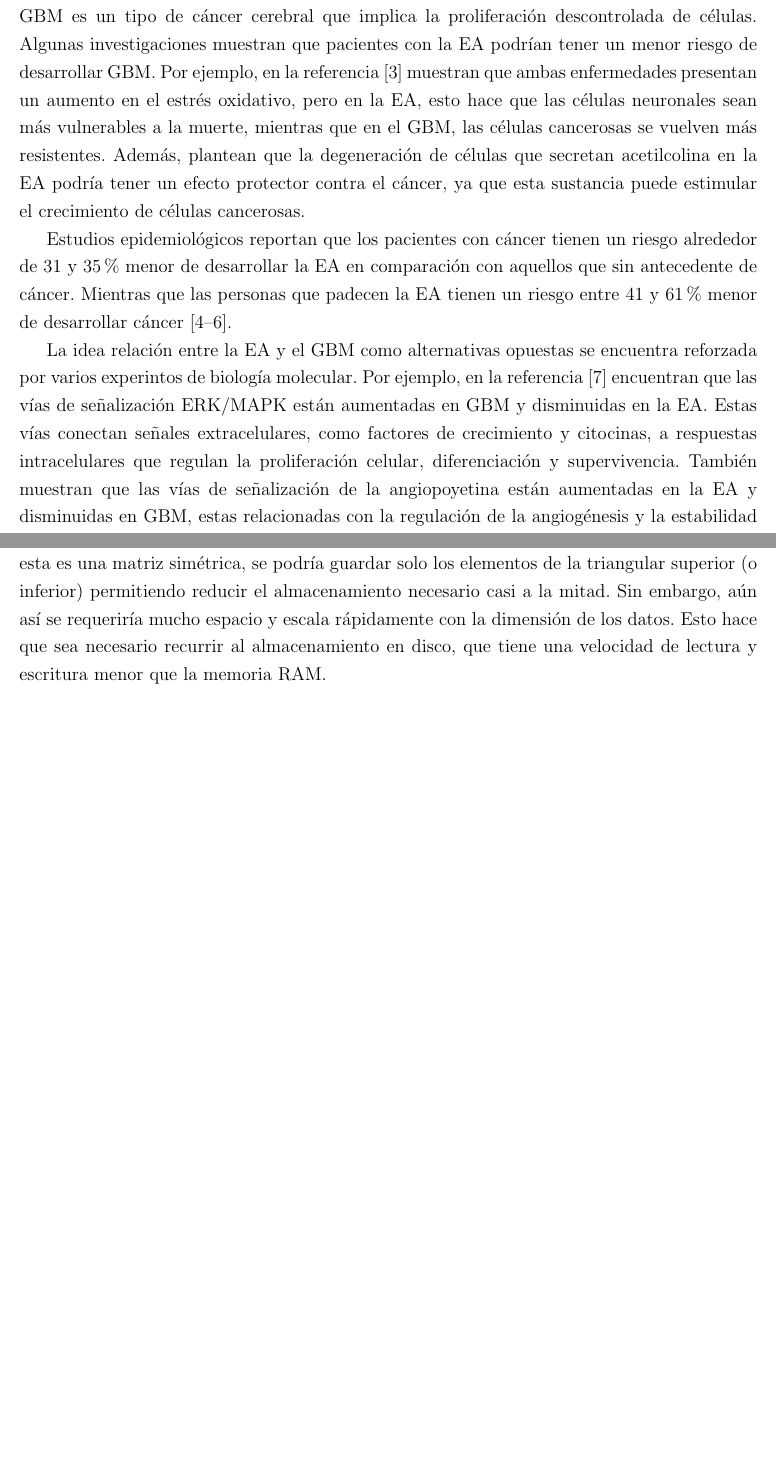
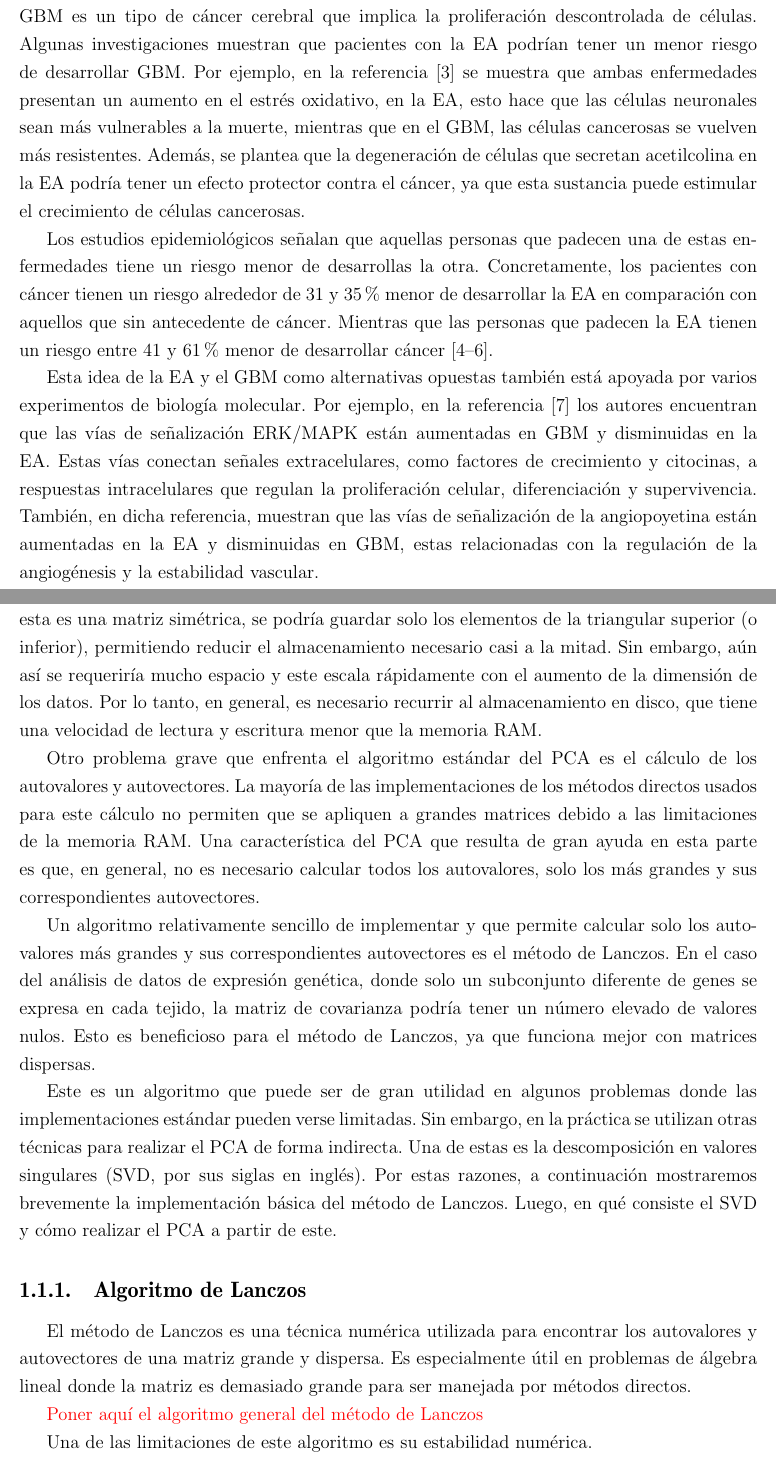
Before and after one commit to JoanANievesCuadrado/Master-Thesis, a LaTeX thesis (Tesis.tex, which reads 4_introduccion.tex, 5_cap1.tex): two parts of pages 7 and 11 of 18, joined at a grey line, cut so that both start at the same text, the shorter picture padded with empty space. Compiled offline with pdfLaTeX.

Commit message:
Some updates

```diff
--- a/4_introduccion.tex
+++ b/4_introduccion.tex
@@ -18,12 +18,12 @@ Un paradigma conocido en la biología molecular expresa que los máximos locales
 
 Esta representación ha sido aplicada a la descripción del destino celular a lo largo de una linea de diferenciación \cite{casey2020theory}. Sin embargo, hasta donde sabemos, no hay gráficos basados en datos reales para un tejido dado que represente, al menos de forma parcial, un diagrama de Wright con más de dos máximos. En el presente trabajo, mostramos un diagrama para la materia blanca del cerebro en el cual el estado normal (N) se representa junto con el atractor de glioblastoma (GBM) y el máximo relacionado con la enfermedad del Alzheimer (EA).
 
-La EA se caracteriza por la pérdida progresiva de células neuronales, mientras que el GBM es un tipo de cáncer cerebral que implica la proliferación descontrolada de células. Algunas investigaciones muestran que pacientes con la EA podrían tener un menor riesgo de desarrollar GBM. Por ejemplo, en la referencia \cite{ou2012does} muestran que ambas enfermedades presentan un aumento en el estrés oxidativo, pero en la EA, esto hace que las células neuronales sean más vulnerables a la muerte, mientras que en el GBM, las células cancerosas se vuelven más resistentes. Además, plantean que la degeneración de células que secretan acetilcolina en la EA podría tener un efecto protector contra el cáncer, ya que esta sustancia puede estimular el crecimiento de células cancerosas.
+La EA se caracteriza por la pérdida progresiva de células neuronales, mientras que el GBM es un tipo de cáncer cerebral que implica la proliferación descontrolada de células. Algunas investigaciones muestran que pacientes con la EA podrían tener un menor riesgo de desarrollar GBM. Por ejemplo, en la referencia \cite{ou2012does} se muestra que ambas enfermedades presentan un aumento en el estrés oxidativo, en la EA, esto hace que las células neuronales sean más vulnerables a la muerte, mientras que en el GBM, las células cancerosas se vuelven más resistentes. Además, se plantea que la degeneración de células que secretan acetilcolina en la EA podría tener un efecto protector contra el cáncer, ya que esta sustancia puede estimular el crecimiento de células cancerosas.
 
 
 %En \cite{Driver_2012} concluyen que los sobrevivientes de cáncer tienen un riesgo 33 \% menor de desarrollar la EA en comparación con aquellos sin antecedentes de cáncer. Las personas con la EA tienen un riesgo 61 \% menor de desarrollar cáncer. En \cite{Musicco_2013} encuentran que el riesgo de cáncer en pacientes con la EA se reduce a la mitad, y el riesgo de padecer la EA en pacientes con cáncer se reduce en un 35 \%.
-Estudios epidemiológicos reportan que los pacientes con cáncer tienen un riesgo alrededor de 31 y 35 \% menor de desarrollar la EA en comparación con aquellos que sin antecedente de cáncer. Mientras que las personas que padecen la EA tienen un riesgo entre 41 y 61 \% menor de desarrollar cáncer \cite{Roe_2010, Driver_2012, Musicco_2013}.
+Los estudios epidemiológicos señalan que aquellas personas que padecen una de estas enfermedades tiene un riesgo menor de desarrollas la otra. Concretamente, los pacientes con cáncer tienen un riesgo alrededor de 31 y 35 \% menor de desarrollar la EA en comparación con aquellos que sin antecedente de cáncer. Mientras que las personas que padecen la EA tienen un riesgo entre 41 y 61 \% menor de desarrollar cáncer \cite{Roe_2010, Driver_2012, Musicco_2013}.
 %Como se reporta en  \cite{Roe_2010, Driver_2012, Musicco_2013}, los datos sugieren que los pacientes con cáncer tienen un riesgo alrededor de 31 y 35 \% menor de desarrollar la EA en comparación con aquellos sin antecedente de cáncer. Mientras que los personas que padecen la EA tienen un riesgo entre 41 y 61 \% menor de desarrollar cáncer.
 
-La idea relación entre la EA y el GBM como alternativas opuestas se encuentra reforzada por varios experintos de biología molecular. Por ejemplo, en la referencia \cite{Liu_2013} encuentran que las vías de señalización ERK/MAPK están aumentadas en GBM y disminuidas en la EA. Estas vías conectan señales extracelulares, como factores de crecimiento y citocinas, a respuestas intracelulares que regulan la proliferación celular, diferenciación y supervivencia. También muestran que las vías de señalización de la angiopoyetina están aumentadas en la EA y disminuidas en GBM, estas relacionadas con la regulación de la angiogénesis y la estabilidad vascular.
+Esta idea de la EA y el GBM como alternativas opuestas también está apoyada por varios experimentos de biología molecular. Por ejemplo, en la referencia \cite{Liu_2013} los autores encuentran que las vías de señalización ERK/MAPK están aumentadas en GBM y disminuidas en la EA. Estas vías conectan señales extracelulares, como factores de crecimiento y citocinas, a respuestas intracelulares que regulan la proliferación celular, diferenciación y supervivencia. También, en dicha referencia, muestran que las vías de señalización de la angiopoyetina están aumentadas en la EA y disminuidas en GBM, estas relacionadas con la regulación de la angiogénesis y la estabilidad vascular.
 
--- a/5_cap1.tex
+++ b/5_cap1.tex
@@ -20,7 +20,22 @@ Por otro lado, el PCA es una técnica lineal y determinista que transforma varia
 % TODO
 t-SNE y UMAP se han vuelto muy populares últimamente debido a su eficiencia y la gran capacidad de para visualizar datos de alta dimensión en un espacio de 2 o 3 dimensiones \alert{[insert cites here]}. Pero su naturaleza no linear y estocástica hace que sea complejo una interpretación cuantitativa de los resultados. Por otro lado, PCA es una técnica lineal y determinista que junto a su relativa sencillez permite realizar varias interpretaciones de sus resultados \alert{[insert cites here]}.
 
-Sin embargo, la aplicación directa del PCA puede presentar algunas complicaciones. Una de las principales dificultades es la construcción de la matriz de covarianza, ya que el número de elementos que contiene es igual al cuadrado de la dimensión original de los datos. Esto hace que sea imposible almacenarla en la memoria RAM de la mayoría de los equipos de cómputo personales. Por ejemplo, si el número de componentes de los datos es $5 * 10 ^4$, la matriz de covarianza tendría $2.5 * 10 ^ 9$ elementos. Suponiendo que cada elemento ocupe 8 bytes, el tamaño total de la matriz sería aproximadamente 19 GB. Si se utiliza el hecho de que esta es una matriz simétrica, se podría guardar solo los elementos de la triangular superior (o inferior) permitiendo reducir el almacenamiento necesario casi a la mitad. Sin embargo, aún así se requeriría mucho espacio y escala rápidamente con la dimensión de los datos. Esto hace que sea necesario recurrir al almacenamiento en disco, que tiene una velocidad de lectura y escritura menor que la memoria RAM.
+Sin embargo, la aplicación directa del PCA puede presentar algunas complicaciones. Una de las principales dificultades es la construcción de la matriz de covarianza, ya que el número de elementos que contiene es igual al cuadrado de la dimensión original de los datos. Esto hace que sea imposible almacenarla en la memoria RAM de la mayoría de los equipos de cómputo personales. Por ejemplo, si el número de componentes de los datos es $5 \times 10^4$, la matriz de covarianza tendría $2.5 \times 10^9$ elementos. Suponiendo que cada elemento ocupe 8 bytes, el tamaño total de la matriz sería aproximadamente 19 GB. Si se hace uso de que esta es una matriz simétrica, se podría guardar solo los elementos de la triangular superior (o inferior), permitiendo reducir el almacenamiento necesario casi a la mitad. Sin embargo, aún así se requeriría mucho espacio y este escala rápidamente con el aumento de la dimensión de los datos. Por lo tanto, en general, es necesario recurrir al almacenamiento en disco, que tiene una velocidad de lectura y escritura menor que la memoria RAM.
+
+Otro problema grave que enfrenta el algoritmo estándar del PCA es el cálculo de los autovalores y autovectores. La mayoría de las implementaciones de los métodos directos usados para este cálculo no permiten que se apliquen a grandes matrices debido a las limitaciones de la memoria RAM. Una característica del PCA que resulta de gran ayuda en esta parte es que, en general, no es necesario calcular todos los autovalores, solo los más grandes y sus correspondientes autovectores.
+
+Un algoritmo relativamente sencillo de implementar y que permite calcular solo los autovalores más grandes y  sus correspondientes autovectores es el método de Lanczos. En el caso del análisis de datos de expresión genética, donde solo un subconjunto diferente de genes se expresa en cada tejido, la matriz de covarianza podría tener un número elevado de valores nulos. Esto es beneficioso para el método de Lanczos, ya que funciona mejor con matrices dispersas.
+
+Este es un algoritmo que puede ser de gran utilidad en algunos problemas donde las implementaciones estándar pueden verse limitadas. Sin embargo, en la práctica se utilizan otras técnicas para realizar el PCA de forma indirecta. Una de estas es la descomposición en valores singulares (SVD, por sus siglas en inglés). Por estas razones, a continuación mostraremos brevemente la implementación básica del método de Lanczos. Luego, en qué consiste el SVD y cómo realizar el PCA a partir de este.
+
+\subsection{Algoritmo de Lanczos}
+
+El método de Lanczos es una técnica numérica utilizada para encontrar los autovalores y autovectores de una matriz grande y dispersa. Es especialmente útil en problemas de álgebra lineal donde la matriz es demasiado grande para ser manejada por métodos directos.
+
+%TODO
+\alert{Poner aquí el algoritmo general del método de Lanczos}
+
+Una de las limitaciones de este algoritmo es su estabilidad numérica.
 
 
 %En la práctica, se utilizan técnicas como la descomposición en valores singulares (SVD) para trabajar con matrices de covarianza de manera más eficiente, reduciendo así la necesidad de almacenamiento y acelerando el acceso a la información. Además, existen algoritmos y enfoques de big data diseñados para manejar grandes volúmenes de datos que no caben en la memoria RAM y que optimizan el uso del disco duro para minimizar el impacto en el rendimiento.
```
Also changed, not shown: Tesis.pdf, 4_introduccion.tex (4 more changed lines), 5_cap1.tex (2 more changed lines).
